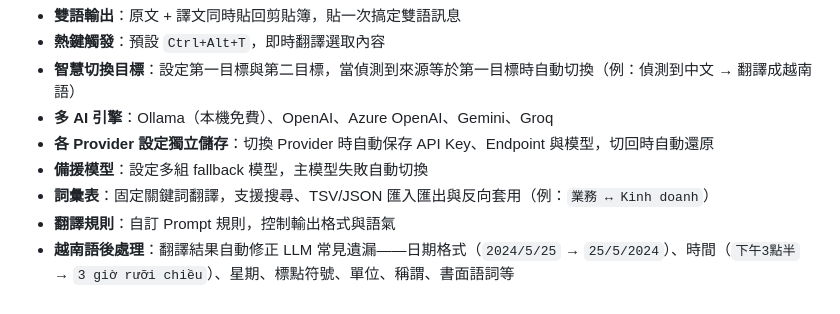
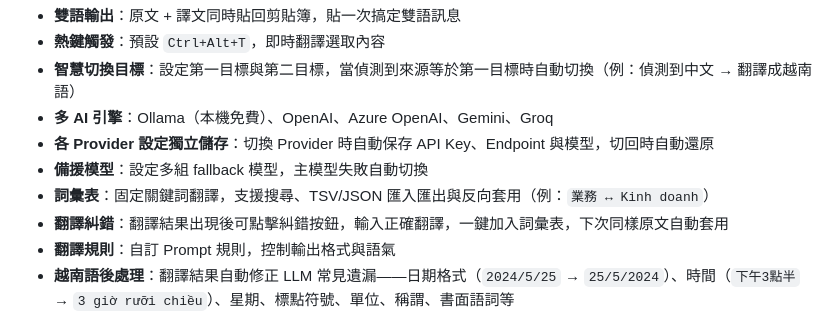
Before and after one commit to JaplinChen/TypeTwo, a Markdown page: README.md, the part around the change. GitHub-like rendering.

Commit message:
docs: add translation correction feature to README (#29)
Co-authored-by: Japlin Chen <japlin.chen@example.com>

```diff
--- a/README.md
+++ b/README.md
@@ -20,6 +20,7 @@ Cuộc họp ngày mai bắt đầu lúc mấy giờ ạ？
 - **各 Provider 設定獨立儲存**：切換 Provider 時自動保存 API Key、Endpoint 與模型，切回時自動還原
 - **備援模型**：設定多組 fallback 模型，主模型失敗自動切換
 - **詞彙表**：固定關鍵詞翻譯，支援搜尋、TSV/JSON 匯入匯出與反向套用（例：`業務 ↔ Kinh doanh`）
+- **翻譯糾錯**：翻譯結果出現後可點擊糾錯按鈕，輸入正確翻譯，一鍵加入詞彙表，下次同樣原文自動套用
 - **翻譯規則**：自訂 Prompt 規則，控制輸出格式與語氣
 - **越南語後處理**：翻譯結果自動修正 LLM 常見遺漏——日期格式（`2024/5/25` → `25/5/2024`）、時間（`下午3點半` → `3 giờ rưỡi chiều`）、星期、標點符號、單位、稱謂、書面語詞等
 - **限定程式**：只在指定 App 內觸發翻譯（例：Teams.exe）
```
